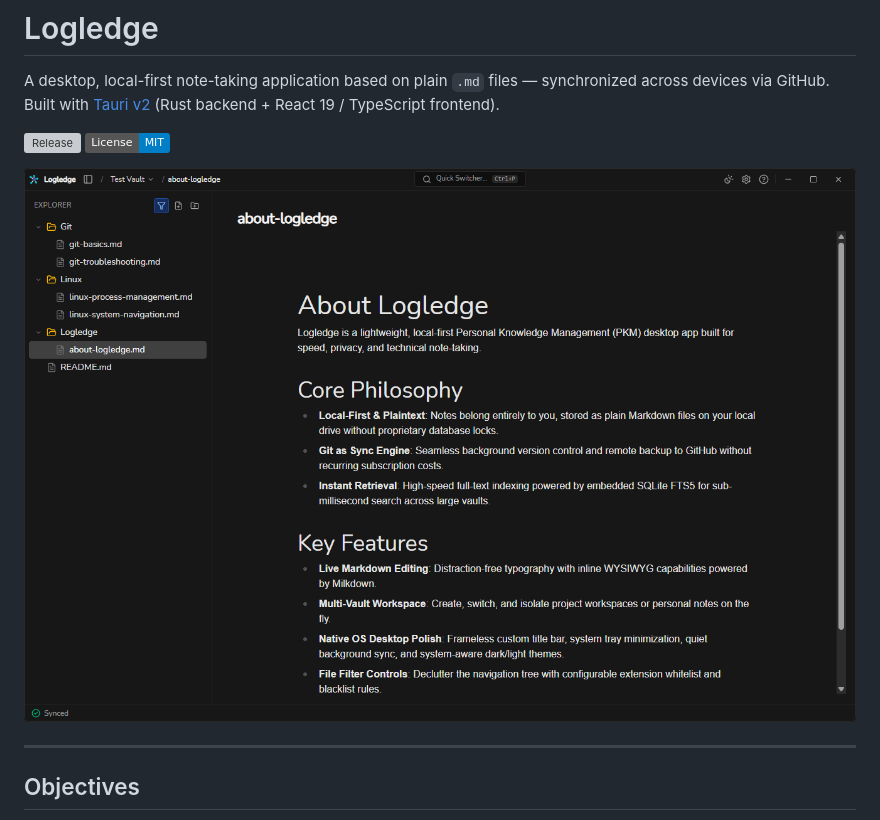
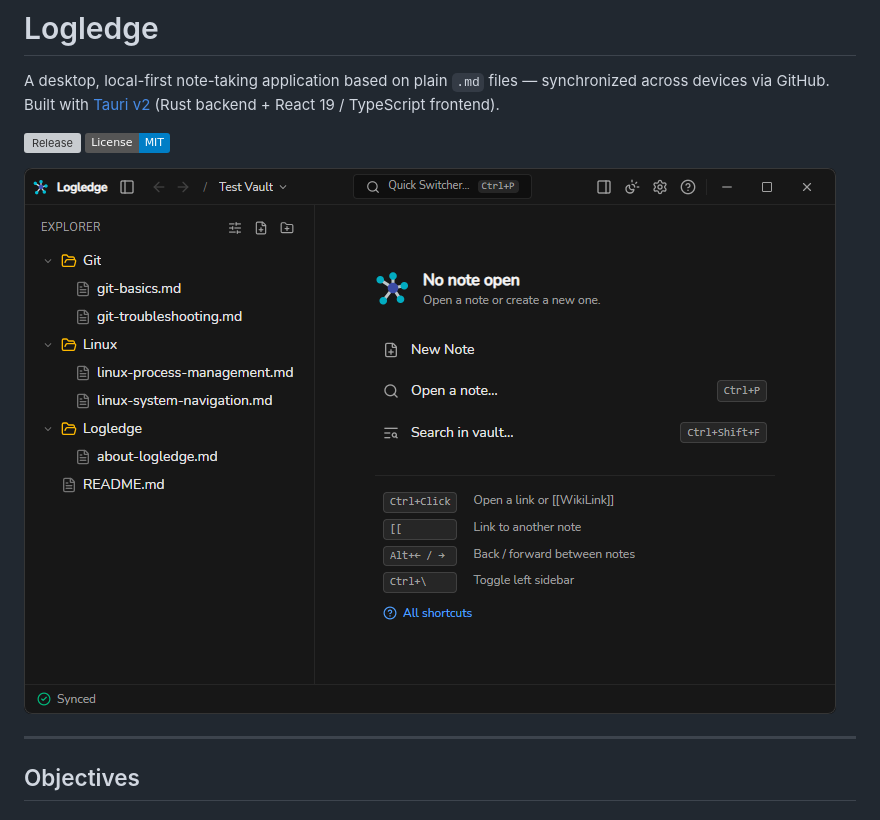
Before and after one commit to bs135/logledge, a Markdown page: README.md, the part around the change. GitHub-like rendering; pictures changed too: docs/assets/screenshot-v0.9.0.png (added), docs/assets/screenshot.png (deleted); badges without logos; grey boxes are pictures that could not be loaded.

Commit message:
docs: replace outdated README screenshot with v0.9.0
Co-Authored-By: Claude Sonnet 5.5 <noreply@anthropic.com>

```diff
--- a/README.md
+++ b/README.md
@@ -5,7 +5,7 @@ A desktop, local-first note-taking application based on plain `.md` files — sy
 [![Release](https://github.com/bs135/logledge/actions/workflows/release.yml/badge.svg)](https://github.com/bs135/logledge/actions/workflows/release.yml)
 [![License: MIT](https://img.shields.io/badge/License-MIT-blue.svg)](LICENSE)
 
-![Logledge Preview](docs/assets/screenshot.png)
+![Logledge Preview](docs/assets/screenshot-v0.9.0.png)
 
 ---
 
```
